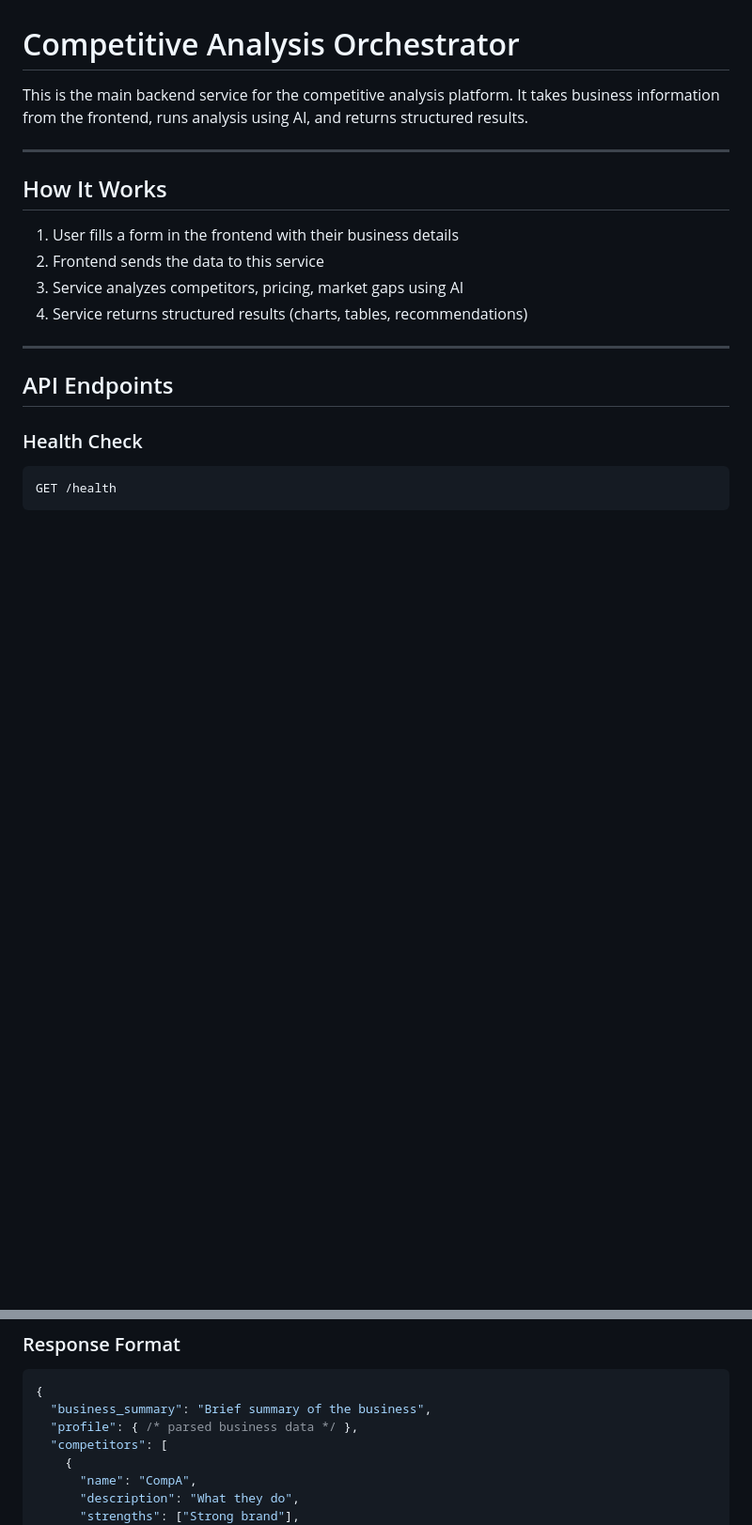
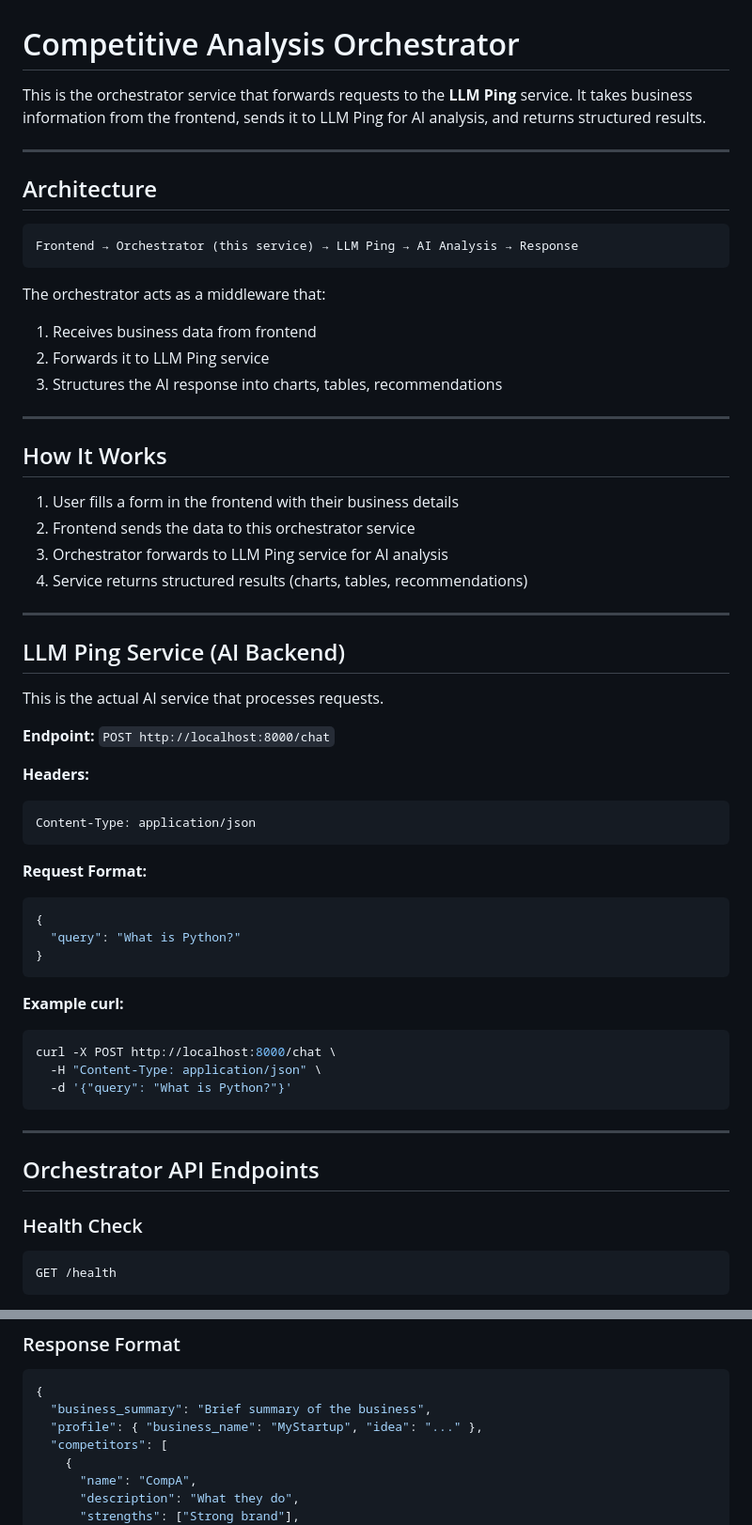
Before and after one commit to nayaksomkar/CompetitorEngine, a Markdown page: README.md, 2 parts joined by grey strips. Shown at 94% size. Rendered like a GitHub page; blank space fills up the shorter version.

Commit message:
docs: clarify architecture - orchestrator forwards to LLM Ping
Co-authored-by: CommandCodeBot <noreply@commandcode.ai>

````diff
--- a/README.md
+++ b/README.md
@@ -1,19 +1,59 @@
 # Competitive Analysis Orchestrator
 
-This is the main backend service for the competitive analysis platform. It takes business information from the frontend, runs analysis using AI, and returns structured results.
+This is the orchestrator service that forwards requests to the **LLM Ping** service. It takes business information from the frontend, sends it to LLM Ping for AI analysis, and returns structured results.
+
+---
+
+## Architecture
+
+```
+Frontend → Orchestrator (this service) → LLM Ping → AI Analysis → Response
+```
+
+The orchestrator acts as a middleware that:
+1. Receives business data from frontend
+2. Forwards it to LLM Ping service
+3. Structures the AI response into charts, tables, recommendations
 
 ---
 
 ## How It Works
 
 1. User fills a form in the frontend with their business details
-2. Frontend sends the data to this service
-3. Service analyzes competitors, pricing, market gaps using AI
+2. Frontend sends the data to this orchestrator service
+3. Orchestrator forwards to LLM Ping service for AI analysis
 4. Service returns structured results (charts, tables, recommendations)
 
 ---
 
-## API Endpoints
+## LLM Ping Service (AI Backend)
+
+This is the actual AI service that processes requests.
+
+**Endpoint:** `POST http://localhost:8000/chat`
+
+**Headers:**
+```
+Content-Type: application/json
+```
+
+**Request Format:**
+```json
+{
+  "query": "What is Python?"
+}
+```
+
+**Example curl:**
+```bash
+curl -X POST http://localhost:8000/chat \
+  -H "Content-Type: application/json" \
+  -d '{"query": "What is Python?"}'
+```
+
+---
+
+## Orchestrator API Endpoints
 
 ### Health Check
 ```
@@ -149,7 +148,7 @@ curl -X POST http://localhost:8001/api/v1/analyze \
 ```json
 {
   "business_summary": "Brief summary of the business",
-  "profile": { /* parsed business data */ },
+  "profile": { "business_name": "MyStartup", "idea": "..." },
   "competitors": [
     {
       "name": "CompA",
````
Also changed, not shown: other parts of README.md (+46 -46 lines).
